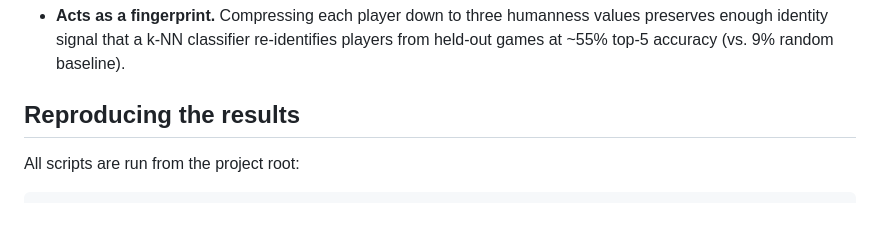
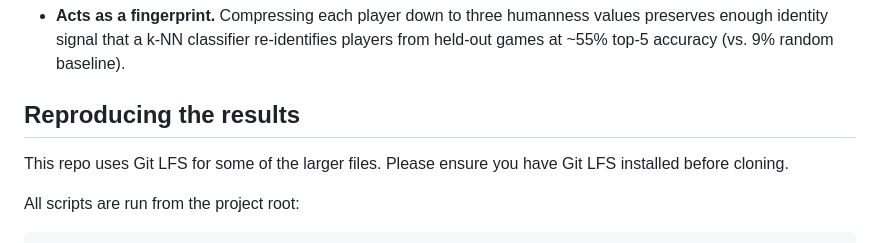
Before and after one commit to mattiagreiche/chess-humanlikeness, a Markdown page: README.md, the part around the change. Rendered like a GitHub page; blank space fills up the shorter version.

Commit message:
Add note about Git LFS

```diff
--- a/README.md
+++ b/README.md
@@ -30,6 +30,8 @@ And here are those values collapsed onto PC1 (least to most human-like):
 
 
 ## Reproducing the results
+
+This repo uses Git LFS for some of the larger files. Please ensure you have Git LFS installed before cloning.
 
 All scripts are run from the project root:
 
```
